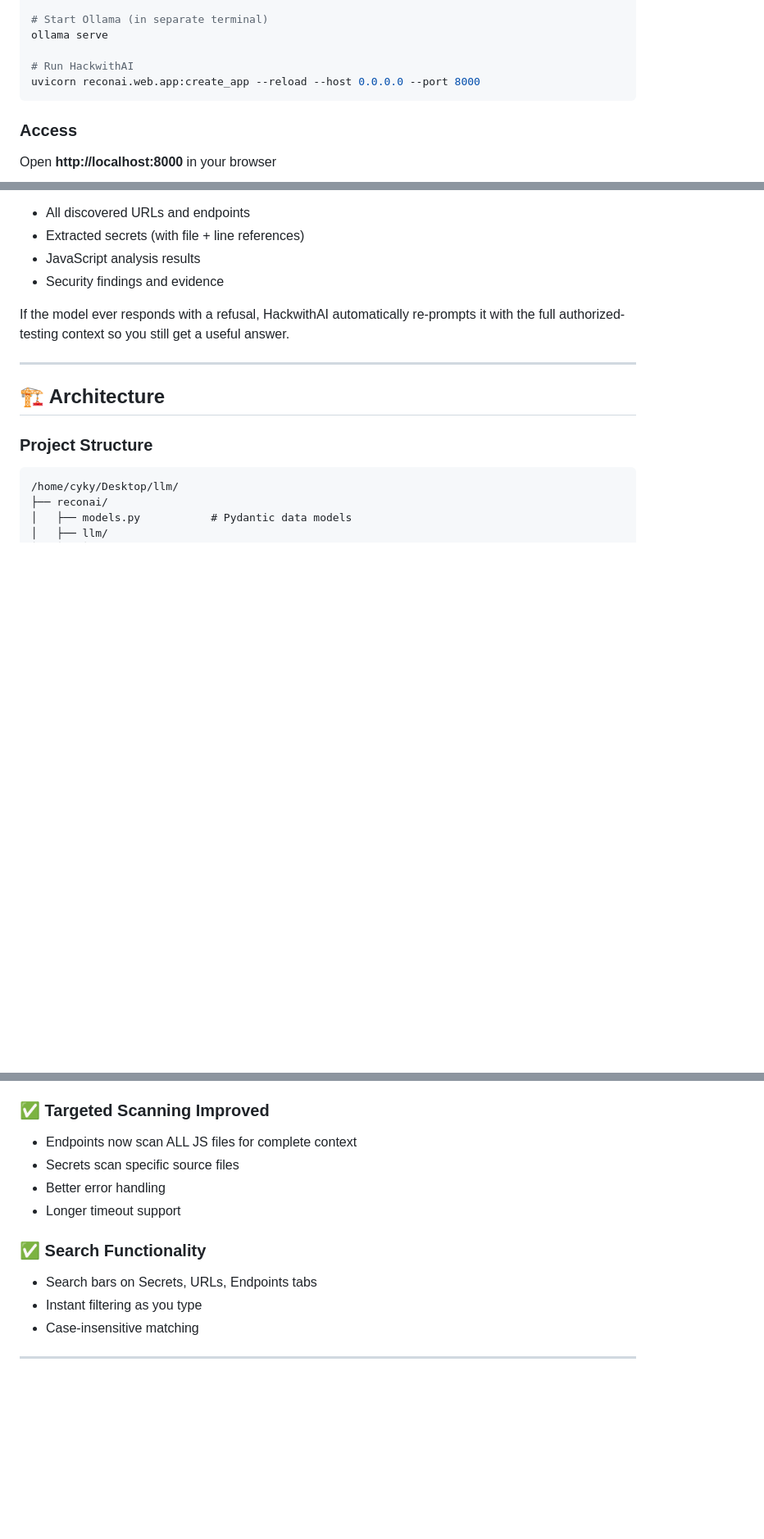
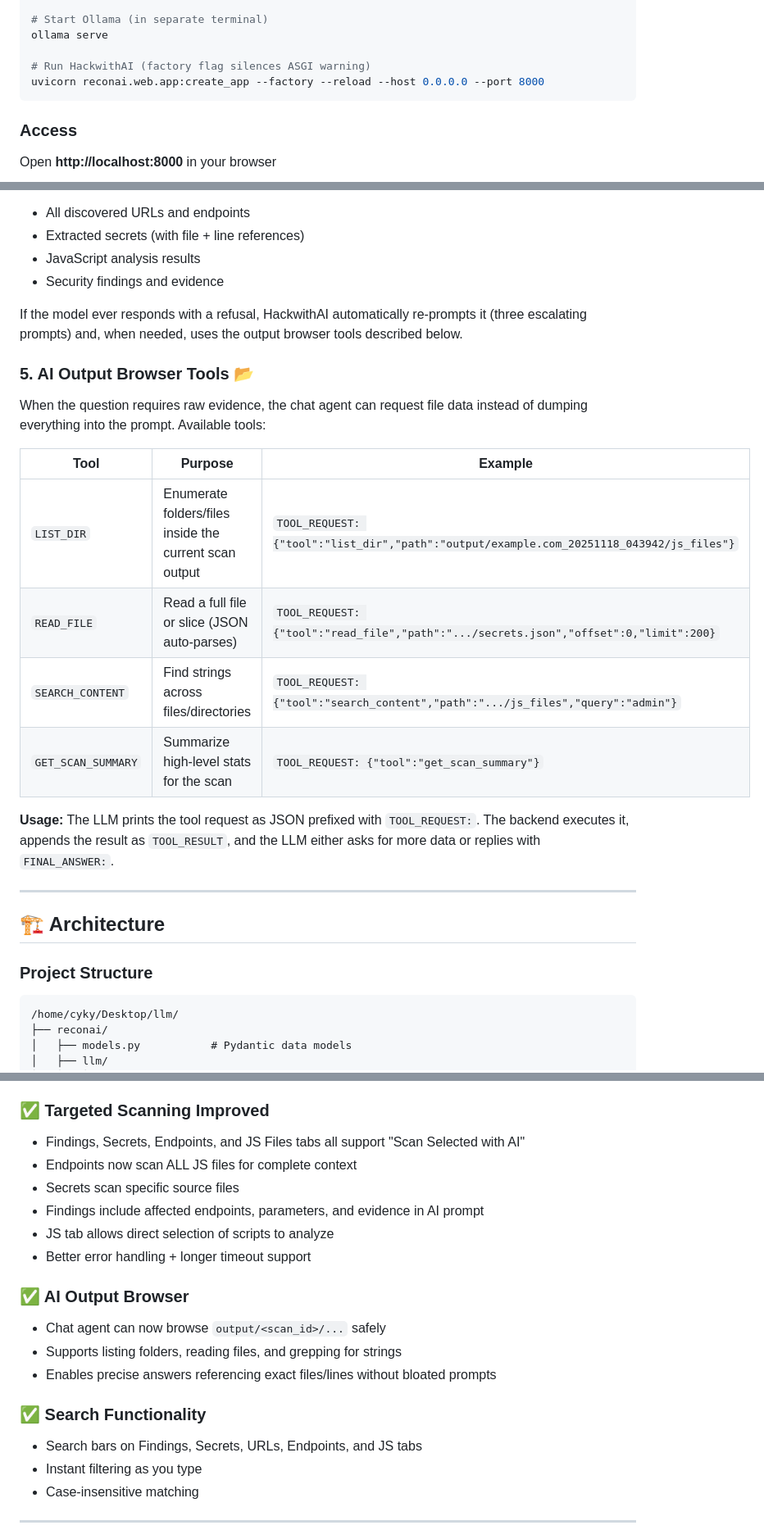
Before and after one commit to cy-cus/hackwithAI, a Markdown page: README.md, 3 parts joined by grey strips. Shown: that part at 82% size. Rendered like a GitHub page; blank space fills up the shorter version.

Commit message:
docs: refresh README with latest features

````diff
--- a/README.md
+++ b/README.md
@@ -63,8 +64,8 @@ playwright install chromium
 # Start Ollama (in separate terminal)
 ollama serve
 
-# Run HackwithAI
-uvicorn reconai.web.app:create_app --reload --host 0.0.0.0 --port 8000
+# Run HackwithAI (factory flag silences ASGI warning)
+uvicorn reconai.web.app:create_app --factory --reload --host 0.0.0.0 --port 8000
 ```
 
 ### Access
@@ -175,7 +178,20 @@ The LLM has access to:
 - JavaScript analysis results
 - Security findings and evidence
 
-If the model ever responds with a refusal, HackwithAI automatically re-prompts it with the full authorized-testing context so you still get a useful answer.
+If the model ever responds with a refusal, HackwithAI automatically re-prompts it (three escalating prompts) and, when needed, uses the output browser tools described below.
+
+### 5. AI Output Browser Tools 📂
+
+When the question requires raw evidence, the chat agent can request file data instead of dumping everything into the prompt. Available tools:
+
+| Tool | Purpose | Example |
+| --- | --- | --- |
+| `LIST_DIR` | Enumerate folders/files inside the current scan output | `TOOL_REQUEST: {"tool":"list_dir","path":"output/example.com_20251118_043942/js_files"}` |
+| `READ_FILE` | Read a full file or slice (JSON auto-parses) | `TOOL_REQUEST: {"tool":"read_file","path":".../secrets.json","offset":0,"limit":200}` |
+| `SEARCH_CONTENT` | Find strings across files/directories | `TOOL_REQUEST: {"tool":"search_content","path":".../js_files","query":"admin"}` |
+| `GET_SCAN_SUMMARY` | Summarize high-level stats for the scan | `TOOL_REQUEST: {"tool":"get_scan_summary"}` |
+
+**Usage:** The LLM prints the tool request as JSON prefixed with `TOOL_REQUEST:`. The backend executes it, appends the result as `TOOL_RESULT`, and the LLM either asks for more data or replies with `FINAL_ANSWER:`.
 
 ---
 
@@ -491,13 +507,20 @@ When you click "🤖 Scan Selected with AI":
 - Timeline with animated steps
 
 ### ✅ Targeted Scanning Improved
+- Findings, Secrets, Endpoints, and JS Files tabs all support "Scan Selected with AI"
 - Endpoints now scan ALL JS files for complete context
 - Secrets scan specific source files
-- Better error handling
-- Longer timeout support
+- Findings include affected endpoints, parameters, and evidence in AI prompt
+- JS tab allows direct selection of scripts to analyze
+- Better error handling + longer timeout support
+
+### ✅ AI Output Browser
+- Chat agent can now browse `output/<scan_id>/...` safely
+- Supports listing folders, reading files, and grepping for strings
+- Enables precise answers referencing exact files/lines without bloated prompts
 
 ### ✅ Search Functionality
-- Search bars on Secrets, URLs, Endpoints tabs
+- Search bars on Findings, Secrets, URLs, Endpoints, and JS tabs
 - Instant filtering as you type
 - Case-insensitive matching
 
````
Also changed, not shown: other parts of README.md (+9 -6 lines).
